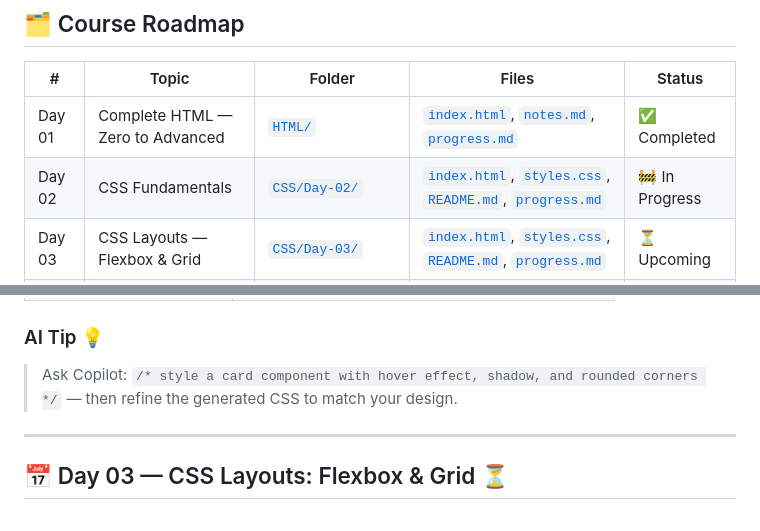
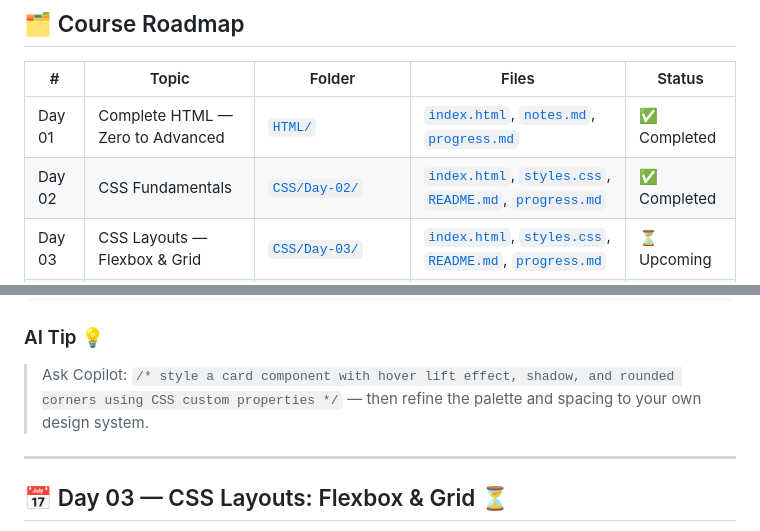
Before and after one commit to puloksingha/AI-Powered-Webdev, a Markdown page: README.md, 2 parts joined by grey strips. GitHub-like rendering.

```diff
--- a/README.md
+++ b/README.md
@@ -32,7 +32,7 @@ Whether you're a beginner or an experienced developer looking to leverage AI in
 | # | Topic | Folder | Files | Status |
 |---|-------|--------|-------|--------|
 | Day 01 | Complete HTML — Zero to Advanced | [`HTML/`](HTML/) | [`index.html`](HTML/index.html), [`notes.md`](HTML/notes.md), [`progress.md`](HTML/progress.md) | ✅ Completed |
-| Day 02 | CSS Fundamentals | [`CSS/Day-02/`](CSS/Day-02/) | [`index.html`](CSS/Day-02/index.html), [`styles.css`](CSS/Day-02/styles.css), [`README.md`](CSS/Day-02/README.md), [`progress.md`](CSS/Day-02/progress.md) | 🚧 In Progress |
+| Day 02 | CSS Fundamentals | [`CSS/Day-02/`](CSS/Day-02/) | [`index.html`](CSS/Day-02/index.html), [`styles.css`](CSS/Day-02/styles.css), [`README.md`](CSS/Day-02/README.md), [`progress.md`](CSS/Day-02/progress.md) | ✅ Completed |
 | Day 03 | CSS Layouts — Flexbox & Grid | [`CSS/Day-03/`](CSS/Day-03/) | [`index.html`](CSS/Day-03/index.html), [`styles.css`](CSS/Day-03/styles.css), [`README.md`](CSS/Day-03/README.md), [`progress.md`](CSS/Day-03/progress.md) | ⏳ Upcoming |
 | Day 04 | Responsive Web Design | [`CSS/Day-04/`](CSS/Day-04/) | [`index.html`](CSS/Day-04/index.html), [`styles.css`](CSS/Day-04/styles.css), [`README.md`](CSS/Day-04/README.md), [`progress.md`](CSS/Day-04/progress.md) | ⏳ Upcoming |
 | Day 05 | JavaScript Fundamentals | [`JavaScript/Day-05/`](JavaScript/Day-05/) | [`index.html`](JavaScript/Day-05/index.html), [`app.js`](JavaScript/Day-05/app.js), [`README.md`](JavaScript/Day-05/README.md), [`progress.md`](JavaScript/Day-05/progress.md) | ⏳ Upcoming |
@@ -153,7 +196,7 @@ A styled profile/card page with at least 3 sections.
 
 ### AI Tip 💡
 
-> Ask Copilot: `/* style a card component with hover effect, shadow, and rounded corners */` — then refine the generated CSS to match your design.
+> Ask Copilot: `/* style a card component with hover lift effect, shadow, and rounded corners using CSS custom properties */` — then refine the palette and spacing to your own design system.
 
 ---
 
```
Also changed, not shown: other parts of README.md (+56 -13 lines).
